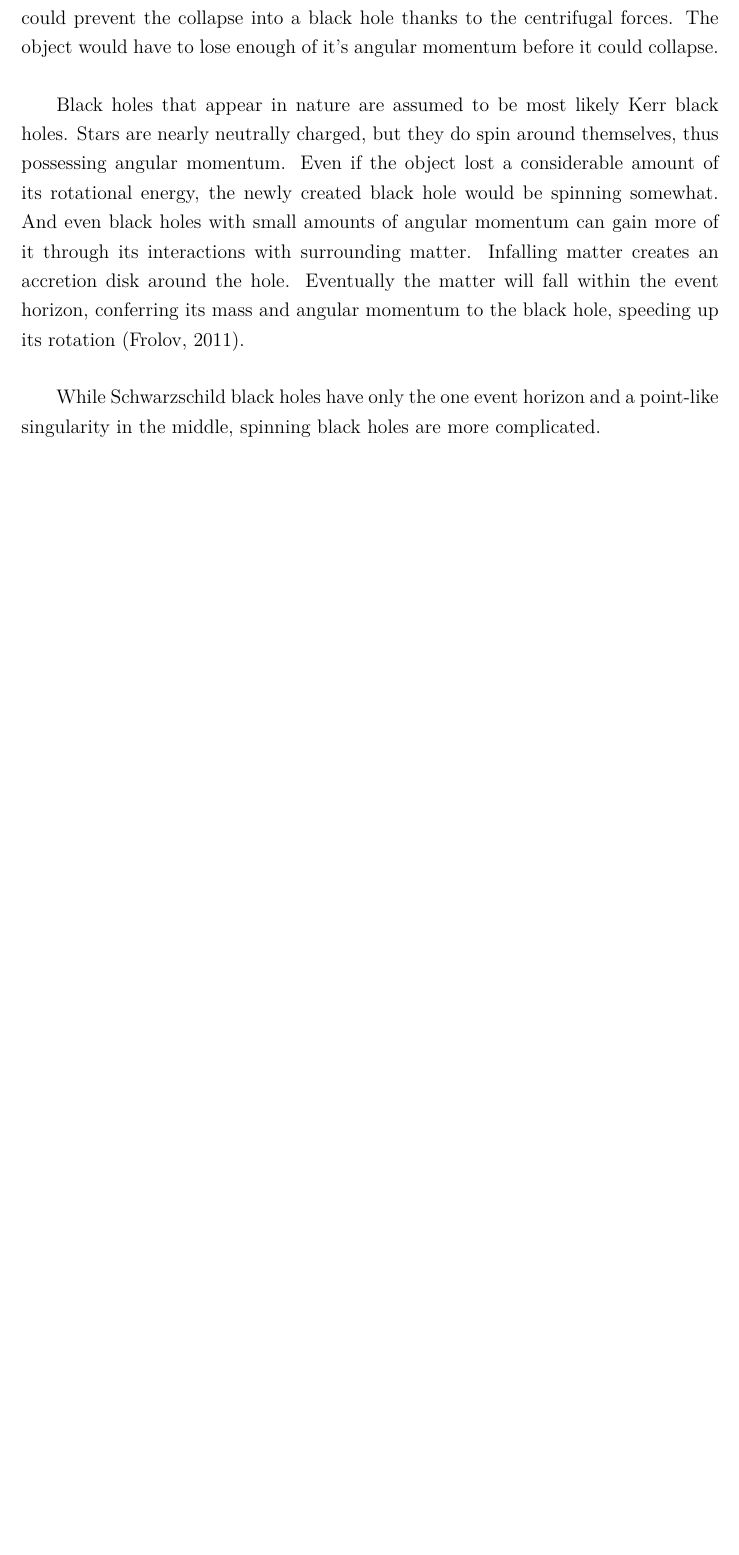
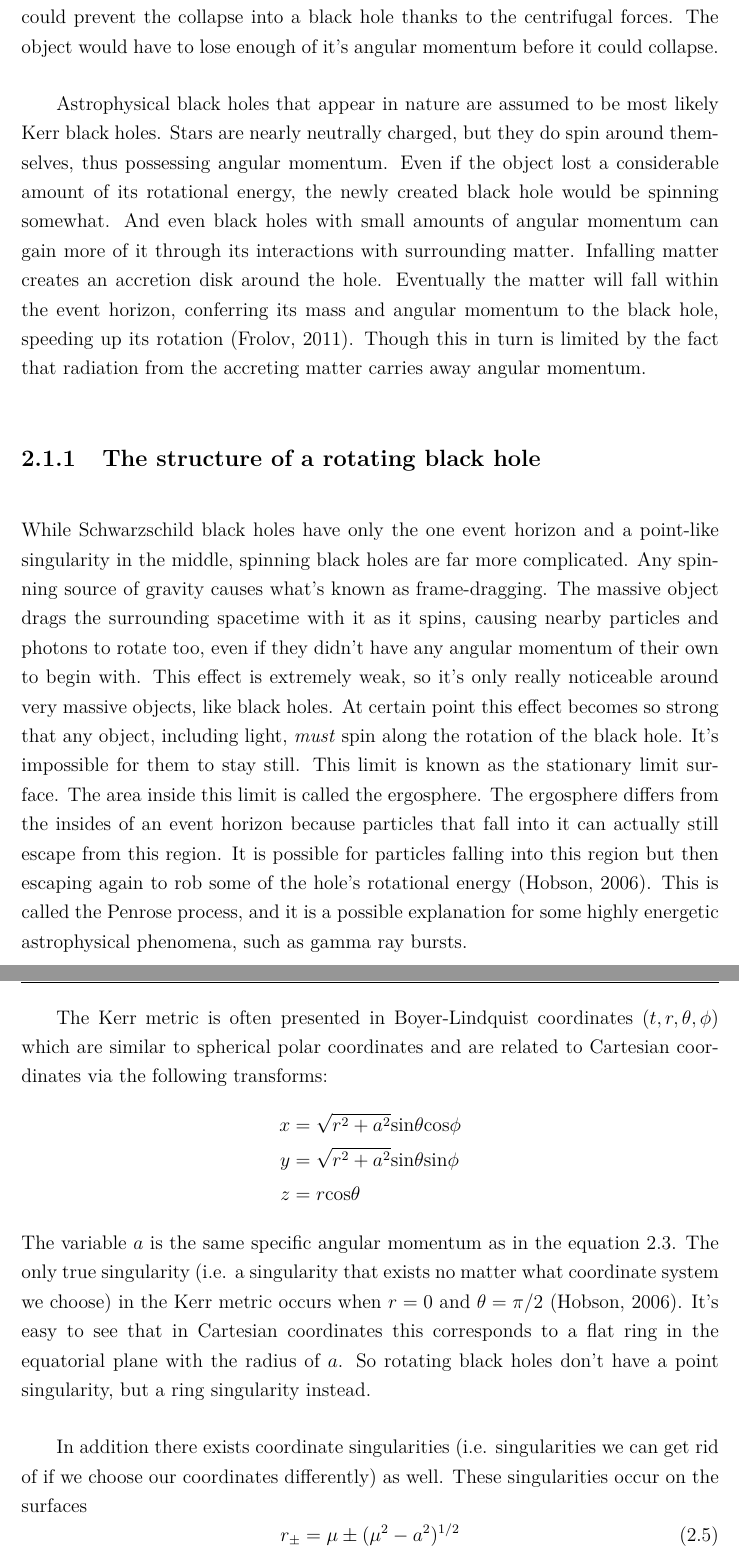
Before and after one commit to vilioja/gradu, a LaTeX thesis (tex/gradu.tex): part of page 9 of 27 before the commit and two parts of pages 9 and 10 of 29 after it, the two joined at a grey line, cut so that both start at the same text, the shorter picture padded with empty space. Compiled offline with pdfLaTeX.

Commit message:
Lisää tekstiä pyörivien mustien aukkojen rakenteesta

```diff
--- a/tex/gradu.tex
+++ b/tex/gradu.tex
@@ -131,6 +135,21 @@ The parameter can range from 0, meaning that the hole doesn't spin, to 1, meanin
 
 If a black hole would have even larger angular momentum than allowed by these constraints, it would mean that it actually wouldn't be a black hole at all, since the event horizon would disappear due to the extreme rotation. This would cause what is known as a naked singularity, meaning that a singularity that is normally contained within a black hole would be visible to an outside observer. The possible existence of such singularities in nature is uncertain. If they were to exist, they might cause fundamental problems for physics as we know it. We would be able to see matter condensed to infinite density, and we have no theories that can predict how spacetime works near such abnormalities. Normally this is not a problem, since they cannot be observed inside event horizons. However the cosmic censorship hypothesis suggests that naked singularities cannot be formed in nature from realistic initial conditions, which would avoid the problem altogether \citep{wald:1997}. An extremely rapid spin could prevent the collapse into a black hole thanks to the centrifugal forces. The object would have to lose enough of it's angular momentum before it could collapse.
 
-Black holes that appear in nature are assumed to be most likely Kerr black holes. Stars are nearly neutrally charged, but they do spin around themselves, thus possessing angular momentum. Even if the object lost a considerable amount of its rotational energy, the newly created black hole would be spinning somewhat. And even black holes with small amounts of angular momentum can gain more of it through its interactions with surrounding matter. Infalling matter creates an accretion disk around the hole. Eventually the matter will fall within the event horizon, conferring its mass and angular momentum to the black hole, speeding up its rotation \citep{bhphysics}.
+Astrophysical black holes that appear in nature are assumed to be most likely Kerr black holes. Stars are nearly neutrally charged, but they do spin around themselves, thus possessing angular momentum. Even if the object lost a considerable amount of its rotational energy, the newly created black hole would be spinning somewhat. And even black holes with small amounts of angular momentum can gain more of it through its interactions with surrounding matter. Infalling matter creates an accretion disk around the hole. Eventually the matter will fall within the event horizon, conferring its mass and angular momentum to the black hole, speeding up its rotation \citep{bhphysics}. Though this in turn is limited by the fact that radiation from the accreting matter carries away angular momentum.
 
-While Schwarzschild black holes have only the one event horizon and a point-like singularity in the middle, spinning black holes are more complicated.
+\subsection{The structure of a rotating black hole}
+
+While Schwarzschild black holes have only the one event horizon and a point-like singularity in the middle, spinning black holes are far more complicated. Any spinning source of gravity causes what's known as frame-dragging. The massive object drags the surrounding spacetime with it as it spins, causing nearby particles and photons to rotate too, even if they didn't have any angular momentum of their own to begin with. This effect is extremely weak, so it's only really noticeable around very massive objects, like black holes. At certain point this effect becomes so strong that any object, including light, \textit{must} spin along the rotation of the black hole. It's impossible for them to stay still. This limit is known as the stationary limit surface. The area inside this limit is called the ergosphere. The ergosphere differs from the insides of an event horizon because particles that fall into it can actually still escape from this region. It is possible for particles falling into this region but then escaping again to rob some of the hole's rotational energy \citep{grintro}. This is called the Penrose process, and it is a possible explanation for some highly energetic astrophysical phenomena, such as gamma ray bursts.
+
+The Kerr metric is often presented in Boyer-Lindquist coordinates $(t, r, \theta, \phi)$ which are similar to spherical polar coordinates and are related to Cartesian coordinates via the following transforms:
+\begin{align*}
+x &= \sqrt{r^2 + a^2} \mathrm{sin}\theta \mathrm{cos}\phi \\
+y &= \sqrt{r^2 + a^2} \mathrm{sin}\theta \mathrm{sin}\phi \\
+z &= r \mathrm{cos}\theta
+\end{align*}
+The variable $a$ is the same specific angular momentum as in the equation \ref{equ:angularmomentum}. The only true singularity (i.e. a singularity that exists no matter what coordinate system we choose) in the Kerr metric occurs when $r=0$ and $\theta = \pi/2$ \citep{grintro}. It's easy to see that in Cartesian coordinates this corresponds to a flat ring in the equatorial plane with the radius of $a$. So rotating black holes don't have a point singularity, but a ring singularity instead.
+
+In addition there exists coordinate singularities (i.e. singularities we can get rid of if we choose our coordinates differently) as well. These singularities occur on the surfaces
+\begin{equation}
+r_\pm = \mu \pm (\mu^2 - a^2)^{1/2}
+\end{equation}
```
Also changed, not shown: tex/gradu.pdf, tex/gradu.tex (11 more changed lines).
